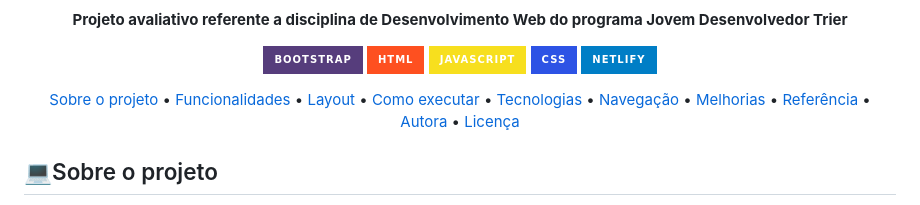
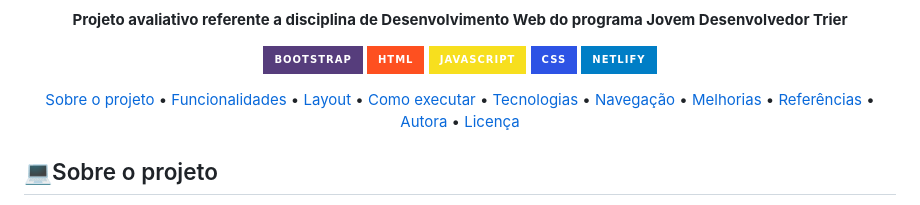
Before and after one commit to helomt/trier_lanchonete_express, a Markdown page: README.md, the part around one of its changes. Rendered like a GitHub page; badges without logos.

```diff
--- a/README.md
+++ b/README.md
@@ -16,7 +16,7 @@
 
 <div align="center">
 
-[Sobre o projeto](#sobre-o-projeto) • [Funcionalidades ](#funcionalidades) • [Layout](#layout) • [Como executar](#como-executar-o-projeto) • [Tecnologias](#tecnologias) • [Navegação](#navegação) • [Melhorias](#melhorias) • [Referência](#referência) • [Autora](#autora) • [Licença](#licença)
+[Sobre o projeto](#sobre-o-projeto) • [Funcionalidades ](#funcionalidades) • [Layout](#layout) • [Como executar](#como-executar-o-projeto) • [Tecnologias](#tecnologias) • [Navegação](#navegação) • [Melhorias](#melhorias) • [Referências](#referências) • [Autora](#autora) • [Licença](#licença)
 
 </div>
 
```
Also changed, not shown: other parts of README.md (+1 -1 lines).
